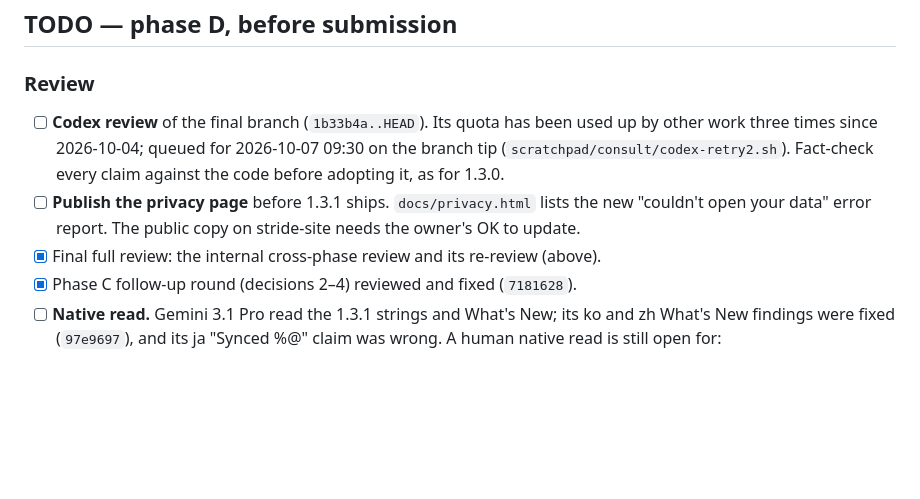
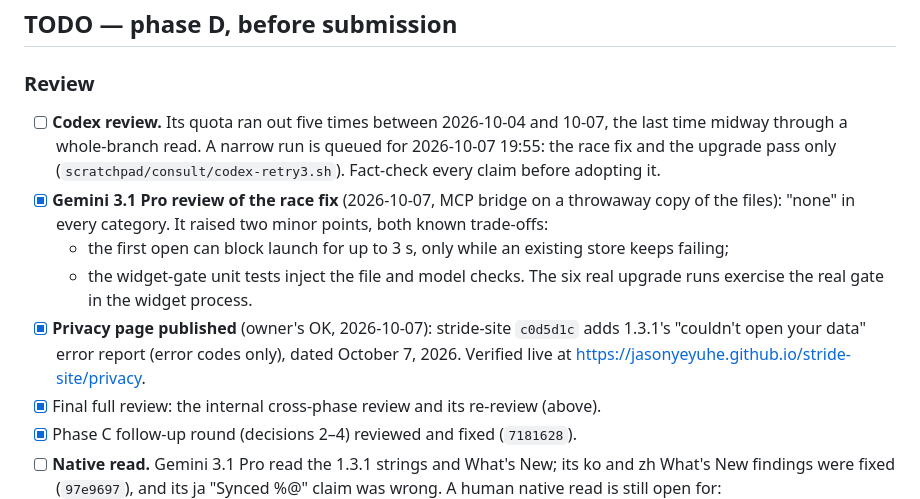
Before and after one commit to JasonYeYuhe/Stride, a Markdown page: RELEASE-1.3.1.md, the part around the change. GitHub-like rendering; blank space fills up the shorter version.

Commit message:
docs(1.3.1): privacy page published; Gemini review of the race fix; Codex narrowed and queued
Co-Authored-By: Claude Opus 5.5 <noreply@anthropic.com>

```diff
--- a/RELEASE-1.3.1.md
+++ b/RELEASE-1.3.1.md
@@ -652,13 +652,18 @@ Gates on `7ee5f8f`:
 
 ### Review
 
-- [ ] **Codex review** of the final branch (`1b33b4a..HEAD`). Its quota has been used up by
-  other work three times since 2026-10-04; queued for 2026-10-07 09:30 on the branch tip
-  (`scratchpad/consult/codex-retry2.sh`). Fact-check every claim against the code before
-  adopting it, as for 1.3.0.
-- [ ] **Publish the privacy page** before 1.3.1 ships. `docs/privacy.html` lists the new
-  "couldn't open your data" error report. The public copy on stride-site needs the owner's OK to
-  update.
+- [ ] **Codex review.** Its quota ran out five times between 2026-10-04 and 10-07, the last
+  time midway through a whole-branch read. A narrow run is queued for 2026-10-07 19:55: the race
+  fix and the upgrade pass only (`scratchpad/consult/codex-retry3.sh`). Fact-check every claim
+  before adopting it.
+- [x] **Gemini 3.1 Pro review of the race fix** (2026-10-07, MCP bridge on a throwaway copy of the
+  files): "none" in every category. It raised two minor points, both known trade-offs:
+  - the first open can block launch for up to 3 s, only while an existing store keeps failing;
+  - the widget-gate unit tests inject the file and model checks. The six real upgrade runs
+    exercise the real gate in the widget process.
+- [x] **Privacy page published** (owner's OK, 2026-10-07): stride-site `c0d5d1c` adds 1.3.1's
+  "couldn't open your data" error report (error codes only), dated October 7, 2026. Verified live
+  at https://jasonyeyuhe.github.io/stride-site/privacy.
 - [x] Final full review: the internal cross-phase review and its re-review (above).
 - [x] Phase C follow-up round (decisions 2–4) reviewed and fixed (`7181628`).
 - [ ] **Native read.** Gemini 3.1 Pro read the 1.3.1 strings and What's New; its ko and zh
```
